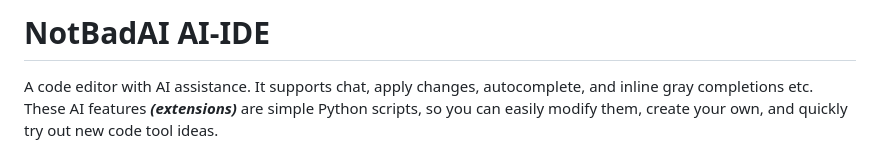
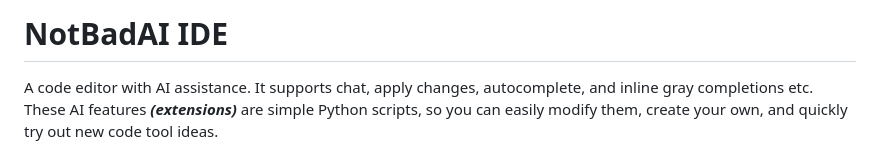
Before and after one commit to notbadai/ide, a Markdown page: README.md, the part around the change. Drawn GitHub-style.

```diff
--- a/README.md
+++ b/README.md
@@ -1,4 +1,4 @@
-# NotBadAI AI-IDE
+# NotBadAI IDE
 
 A code editor with AI assistance. It supports chat, apply changes, autocomplete, and inline gray completions etc. These AI
 features ***(extensions)*** are simple Python scripts, so you can easily modify them, create your own, and quickly try out new code tool
```
Also changed, not shown: docs/README.md (+1 -1 lines).
